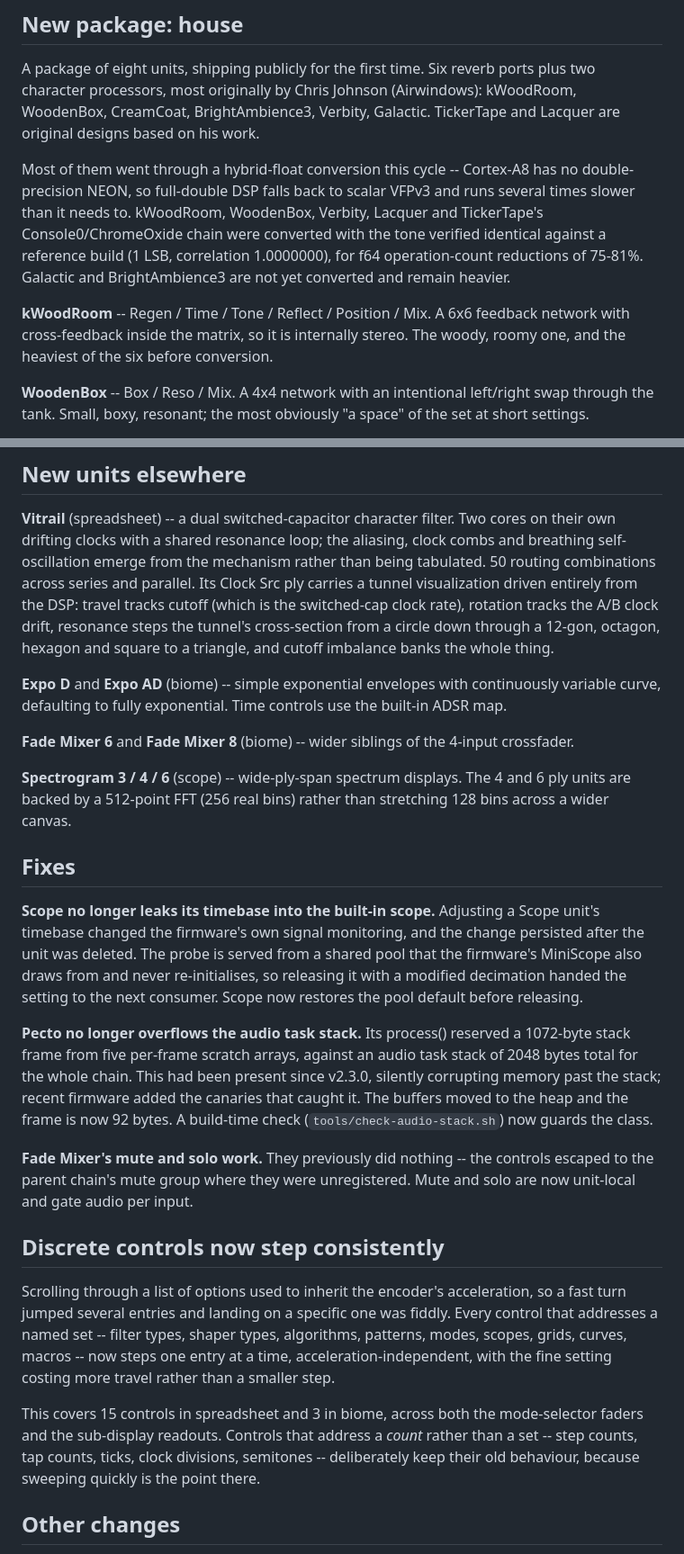
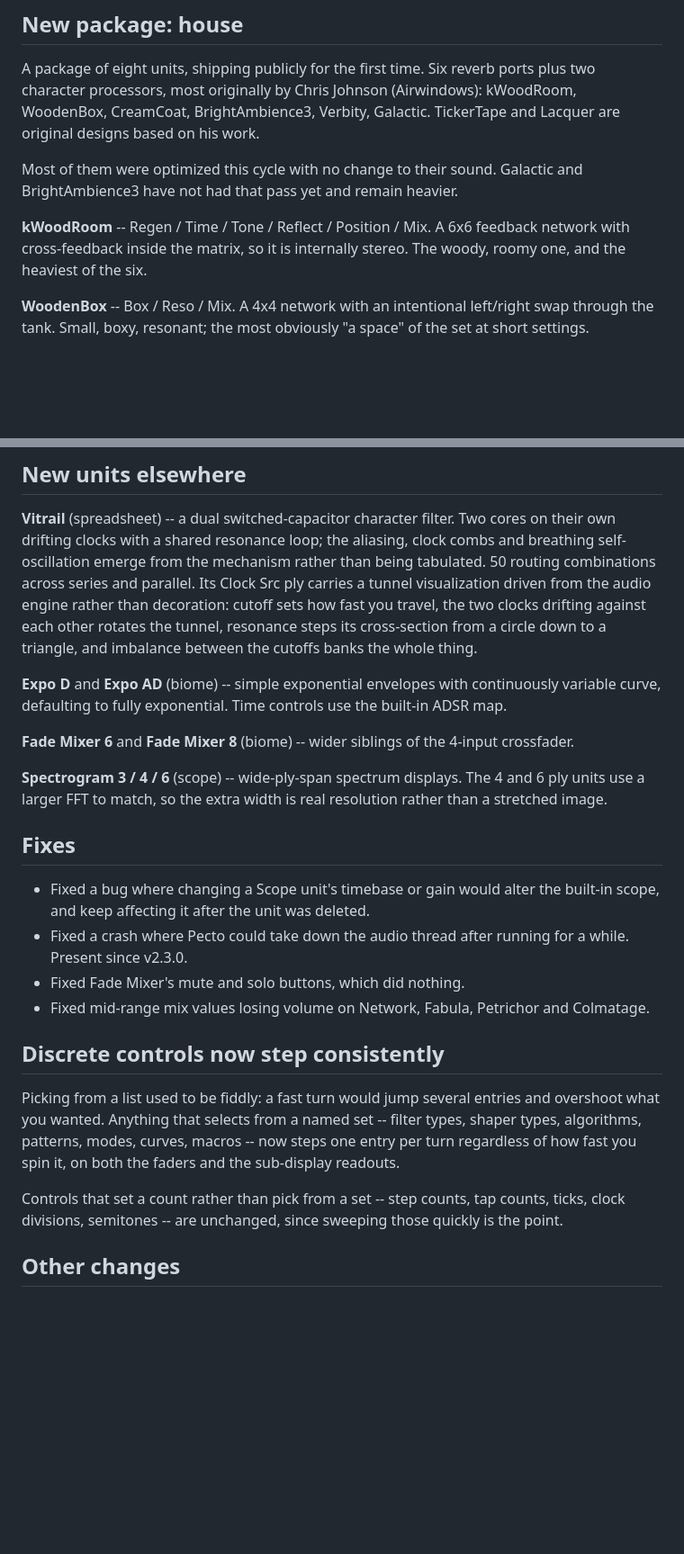
Before and after one commit to stolmine/er-301-habitat, a Markdown page: RELEASE-2.8.0.md, 2 parts joined by grey strips. Shown at 90% size. Drawn GitHub-style; blank space fills up the shorter version.

Commit message:
release notes: cut the technical detail back to changelog voice.
User: 'i like the terse style of fixed a bug where x would occur'.

Fixes is now a plain bulleted list. The scope leak no longer explains the shared
probe pool, and Pecto no longer explains stack frames, canaries or byte counts -
both are one line describing what a user would have experienced. Folded the mix
power-law paragraph into the same list rather than leaving it stranded in Other
changes, and named the four units it affected.

house lost the double-precision explanation. 'Most of them were optimized this
cycle with no change to their sound' says the part that matters; the VFPv3 and
f64-count material was for us, not for a release page. Dropped the leftover
'heaviest before conversion' aside from kWoodRoom too.

Also trimmed while in there: the discrete-controls section leads with the symptom
rather than the mechanism, Vitrail's viz drops the 12-gon/octagon enumeration and
the switched-cap clock aside, and Spectrogram drops the bin arithmetic.

149 lines to 127. The engineering detail all survives in the ledger and planning
docs, which is where it belongs. [hab:release-v2-8-0]

Co-Authored-By: Claude Fable 5 <noreply@anthropic.com>

```diff
--- a/RELEASE-2.8.0.md
+++ b/RELEASE-2.8.0.md
@@ -13,17 +13,12 @@ plus two character processors, most originally by Chris Johnson (Airwindows):
 kWoodRoom, WoodenBox, CreamCoat, BrightAmbience3, Verbity, Galactic. TickerTape
 and Lacquer are original designs based on his work.
 
-Most of them went through a hybrid-float conversion this cycle -- Cortex-A8 has
-no double-precision NEON, so full-double DSP falls back to scalar VFPv3 and runs
-several times slower than it needs to. kWoodRoom, WoodenBox, Verbity, Lacquer and
-TickerTape's Console0/ChromeOxide chain were converted with the tone verified
-identical against a reference build (1 LSB, correlation 1.0000000), for f64
-operation-count reductions of 75-81%. Galactic and BrightAmbience3 are not yet
-converted and remain heavier.
+Most of them were optimized this cycle with no change to their sound. Galactic
+and BrightAmbience3 have not had that pass yet and remain heavier.
 
 **kWoodRoom** -- Regen / Time / Tone / Reflect / Position / Mix. A 6x6 feedback
 network with cross-feedback inside the matrix, so it is internally stereo. The
-woody, roomy one, and the heaviest of the six before conversion.
+woody, roomy one, and the heaviest of the six.
 
 **WoodenBox** -- Box / Reso / Mix. A 4x4 network with an intentional left/right
 swap through the tank. Small, boxy, resonant; the most obviously "a space" of the
@@ -61,11 +56,10 @@ Original design built from Airwindows parts.
 cores on their own drifting clocks with a shared resonance loop; the aliasing,
 clock combs and breathing self-oscillation emerge from the mechanism rather than
 being tabulated. 50 routing combinations across series and parallel. Its Clock
-Src ply carries a tunnel visualization driven entirely from the DSP: travel
-tracks cutoff (which is the switched-cap clock rate), rotation tracks the A/B
-clock drift, resonance steps the tunnel's cross-section from a circle down
-through a 12-gon, octagon, hexagon and square to a triangle, and cutoff imbalance
-banks the whole thing.
+Src ply carries a tunnel visualization driven from the audio engine rather than
+decoration: cutoff sets how fast you travel, the two clocks drifting against each
+other rotates the tunnel, resonance steps its cross-section from a circle down to
+a triangle, and imbalance between the cutoffs banks the whole thing.
 
 **Expo D** and **Expo AD** (biome) -- simple exponential envelopes with
 continuously variable curve, defaulting to fully exponential. Time controls use
@@ -75,43 +69,30 @@ the built-in ADSR map.
 crossfader.
 
 **Spectrogram 3 / 4 / 6** (scope) -- wide-ply-span spectrum displays. The 4 and 6
-ply units are backed by a 512-point FFT (256 real bins) rather than stretching
-128 bins across a wider canvas.
+ply units use a larger FFT to match, so the extra width is real resolution
+rather than a stretched image.
 
 ## Fixes
 
-**Scope no longer leaks its timebase into the built-in scope.** Adjusting a Scope
-unit's timebase changed the firmware's own signal monitoring, and the change
-persisted after the unit was deleted. The probe is served from a shared pool that
-the firmware's MiniScope also draws from and never re-initialises, so releasing
-it with a modified decimation handed the setting to the next consumer. Scope now
-restores the pool default before releasing.
-
-**Pecto no longer overflows the audio task stack.** Its process() reserved a
-1072-byte stack frame from five per-frame scratch arrays, against an audio task
-stack of 2048 bytes total for the whole chain. This had been present since
-v2.3.0, silently corrupting memory past the stack; recent firmware added the
-canaries that caught it. The buffers moved to the heap and the frame is now 92
-bytes. A build-time check (`tools/check-audio-stack.sh`) now guards the class.
-
-**Fade Mixer's mute and solo work.** They previously did nothing -- the controls
-escaped to the parent chain's mute group where they were unregistered. Mute and
-solo are now unit-local and gate audio per input.
+- Fixed a bug where changing a Scope unit's timebase or gain would alter the
+  built-in scope, and keep affecting it after the unit was deleted.
+- Fixed a crash where Pecto could take down the audio thread after running for a
+  while. Present since v2.3.0.
+- Fixed Fade Mixer's mute and solo buttons, which did nothing.
+- Fixed mid-range mix values losing volume on Network, Fabula, Petrichor and
+  Colmatage.
 
 ## Discrete controls now step consistently
 
-Scrolling through a list of options used to inherit the encoder's acceleration,
-so a fast turn jumped several entries and landing on a specific one was fiddly.
-Every control that addresses a named set -- filter types, shaper types,
-algorithms, patterns, modes, scopes, grids, curves, macros -- now steps one entry
-at a time, acceleration-independent, with the fine setting costing more travel
-rather than a smaller step.
+Picking from a list used to be fiddly: a fast turn would jump several entries
+and overshoot what you wanted. Anything that selects from a named set -- filter
+types, shaper types, algorithms, patterns, modes, curves, macros -- now steps one
+entry per turn regardless of how fast you spin it, on both the faders and the
+sub-display readouts.
 
-This covers 15 controls in spreadsheet and 3 in biome, across both the
-mode-selector faders and the sub-display readouts. Controls that address a
-*count* rather than a set -- step counts, tap counts, ticks, clock divisions,
-semitones -- deliberately keep their old behaviour, because sweeping quickly is
-the point there.
+Controls that set a count rather than pick from a set -- step counts, tap counts,
+ticks, clock divisions, semitones -- are unchanged, since sweeping those quickly
+is the point.
 
 ## Other changes
 
```
Also changed, not shown: other parts of RELEASE-2.8.0.md (+0 -2 lines).
